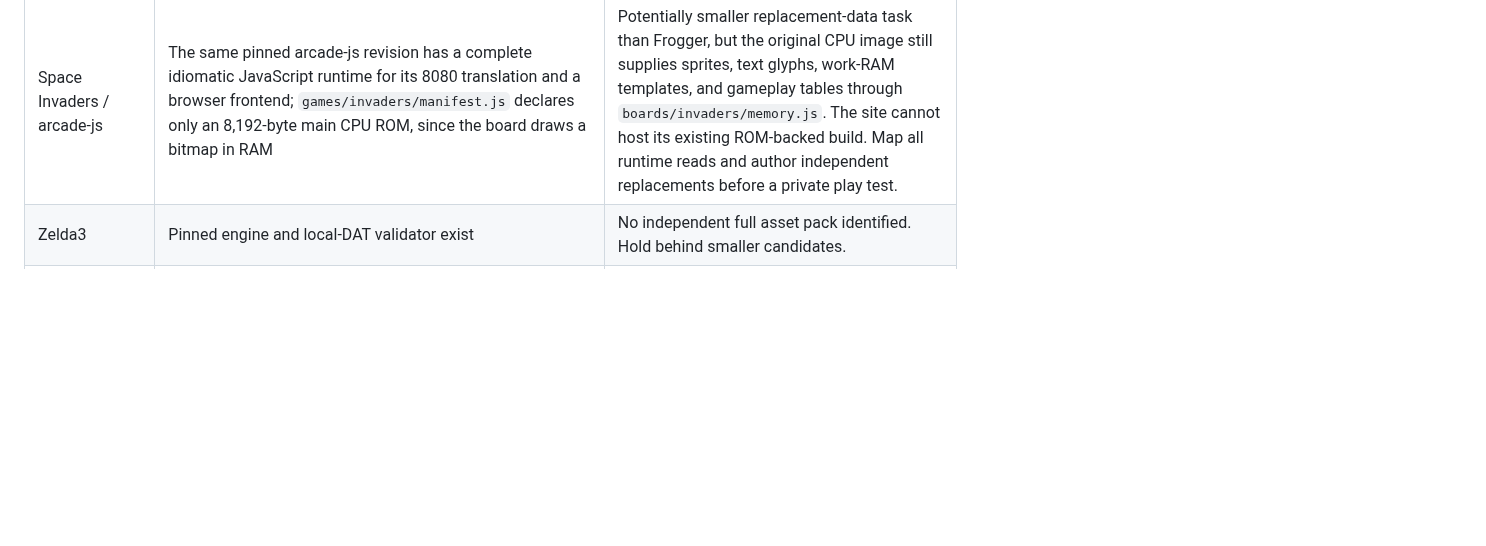
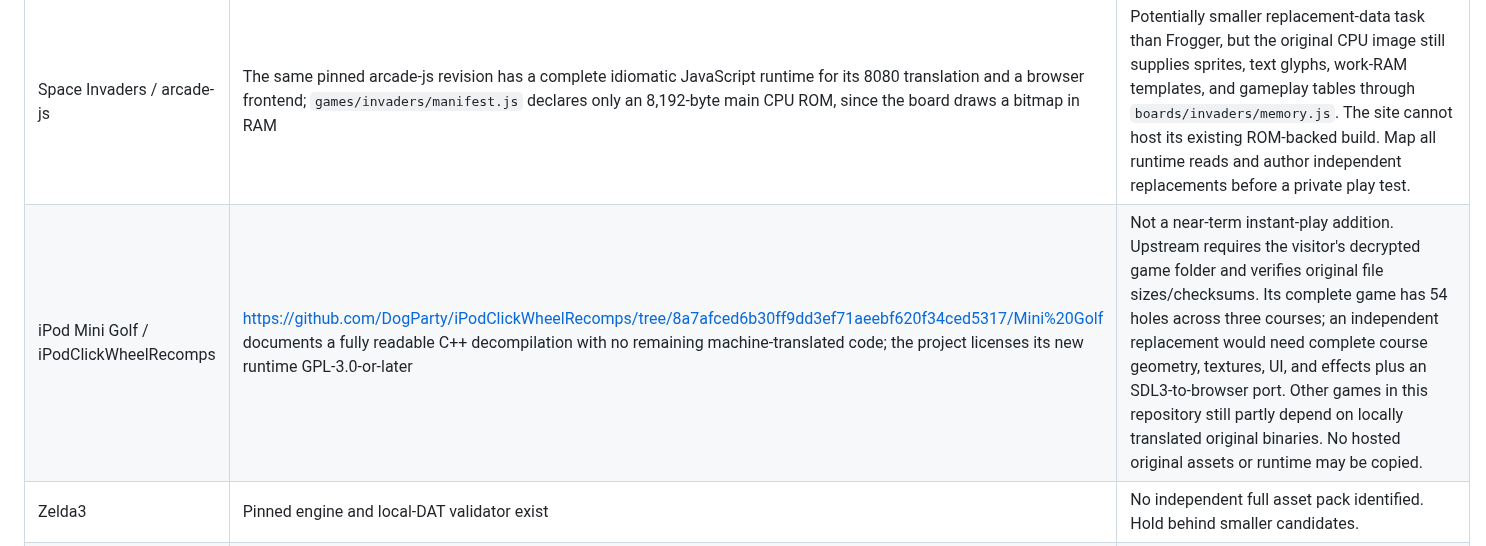
Before and after one commit to andrewnakas/decompgames, a Markdown page: docs/five-playable-decomps.md, the part around the change. Rendered like a GitHub page; blank space fills up the shorter version.

Commit message:
Record iPod Mini Golf decomp asset barrier

```diff
--- a/docs/five-playable-decomps.md
+++ b/docs/five-playable-decomps.md
@@ -25,6 +25,7 @@ Each counted addition needs documented decompilation provenance, an open-source
 | Pushover browser reconstruction | https://github.com/VorticonCmdr/pushover documents reverse engineering and a JavaScript simulation rebuilt from scratch | Its asset loader reads the original game's files; its editors could support newly authored levels and themes, but no complete independent package is established. It is an engine recreation rather than a documented source decompilation, so it cannot satisfy the strict five-game milestone. |
 | arcade-js (Donkey Kong, The Pit, Frogger, others) | https://github.com/qarl/arcade-js documents GPL-3.0 instruction-by-instruction translation and subsequent readable decompilation of arcade ROM logic, plus a browser frontend | A serious future decomp lead, especially for smaller games, but the project explicitly still maps original ROM bytes as data and requires visitor-supplied graphics, palettes, and other tables. Before any instant-play release, independently author and validate a complete replacement ROM-data package for one game, while preserving its translated logic. Existing BYO-ROM play is ineligible for this milestone. |
 | Space Invaders / arcade-js | The same pinned arcade-js revision has a complete idiomatic JavaScript runtime for its 8080 translation and a browser frontend; `games/invaders/manifest.js` declares only an 8,192-byte main CPU ROM, since the board draws a bitmap in RAM | Potentially smaller replacement-data task than Frogger, but the original CPU image still supplies sprites, text glyphs, work-RAM templates, and gameplay tables through `boards/invaders/memory.js`. The site cannot host its existing ROM-backed build. Map all runtime reads and author independent replacements before a private play test. |
+| iPod Mini Golf / iPodClickWheelRecomps | https://github.com/DogParty/iPodClickWheelRecomps/tree/8a7afced6b30ff9dd3ef71aeebf620f34ced5317/Mini%20Golf documents a fully readable C++ decompilation with no remaining machine-translated code; the project licenses its new runtime GPL-3.0-or-later | Not a near-term instant-play addition. Upstream requires the visitor's decrypted game folder and verifies original file sizes/checksums. Its complete game has 54 holes across three courses; an independent replacement would need complete course geometry, textures, UI, and effects plus an SDL3-to-browser port. Other games in this repository still partly depend on locally translated original binaries. No hosted original assets or runtime may be copied. |
 | Zelda3 | Pinned engine and local-DAT validator exist | No independent full asset pack identified. Hold behind smaller candidates. |
 | Bermuda Syndrome / Heart of Darkness | https://github.com/cyxx/bermuda and https://github.com/cyxx/hode describe engine reimplementations | Not accepted into the strict-decomp milestone without stronger provenance; no full replacement packs established. |
 | LibreQuake / Blasphemer | https://github.com/lavenderdotpet/LibreQuake and https://github.com/Blasphemer/blasphemer offer free replacement content | Excluded from this milestone because their released-source engines do not meet the user's strict-decomp choice. |
```
